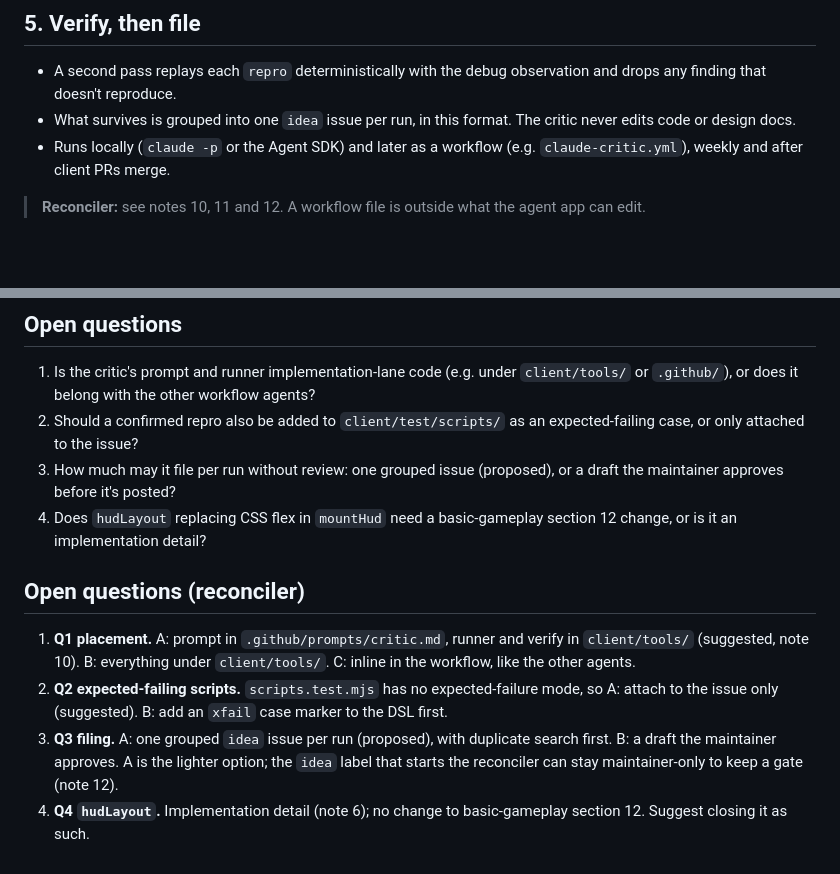
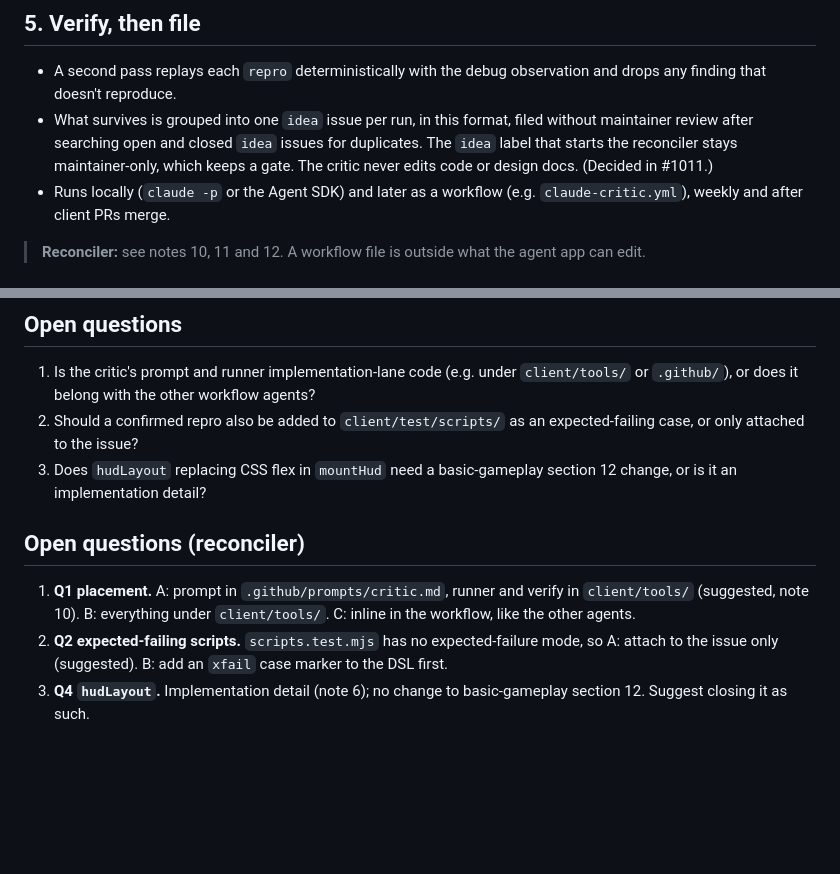
Before and after one commit to jtwaugh/minceraft, a Markdown page: docs/design/play-critic-agent.md, 2 parts joined by grey strips. Rendered like a GitHub page; blank space fills up the shorter version.

Commit message:
Play critic agent 5: one grouped idea issue per run, no draft review
Records the /decide A answer on #1011 and removes open question 3.

Co-Authored-By: Claude Sonnet 5.5 <noreply@anthropic.com>

```diff
--- a/docs/design/play-critic-agent.md
+++ b/docs/design/play-critic-agent.md
@@ -103,7 +103,7 @@ The HUD's layout is done by CSS flex in `mountHud` (`client/hud.js`), so Node ca
 ## 5. Verify, then file
 
 - A second pass replays each `repro` deterministically with the debug observation and drops any finding that doesn't reproduce.
-- What survives is grouped into one `idea` issue per run, in this format. The critic never edits code or design docs.
+- What survives is grouped into one `idea` issue per run, in this format, filed without maintainer review after searching open and closed `idea` issues for duplicates. The `idea` label that starts the reconciler stays maintainer-only, which keeps a gate. The critic never edits code or design docs. (Decided in #1011.)
 - Runs locally (`claude -p` or the Agent SDK) and later as a workflow (e.g. `claude-critic.yml`), weekly and after client PRs merge.
 
 > **Reconciler:** see notes 10, 11 and 12. A workflow file is outside what the agent app can edit.
@@ -124,12 +124,10 @@ The HUD's layout is done by CSS flex in `mountHud` (`client/hud.js`), so Node ca
 
 1. Is the critic's prompt and runner implementation-lane code (e.g. under `client/tools/` or `.github/`), or does it belong with the other workflow agents?
 2. Should a confirmed repro also be added to `client/test/scripts/` as an expected-failing case, or only attached to the issue?
-3. How much may it file per run without review: one grouped issue (proposed), or a draft the maintainer approves before it's posted?
 4. Does `hudLayout` replacing CSS flex in `mountHud` need a basic-gameplay section 12 change, or is it an implementation detail?
 
 ## Open questions (reconciler)
 
 1. **Q1 placement.** A: prompt in `.github/prompts/critic.md`, runner and verify in `client/tools/` (suggested, note 10). B: everything under `client/tools/`. C: inline in the workflow, like the other agents.
 2. **Q2 expected-failing scripts.** `scripts.test.mjs` has no expected-failure mode, so A: attach to the issue only (suggested). B: add an `xfail` case marker to the DSL first.
-3. **Q3 filing.** A: one grouped `idea` issue per run (proposed), with duplicate search first. B: a draft the maintainer approves. A is the lighter option; the `idea` label that starts the reconciler can stay maintainer-only to keep a gate (note 12).
 4. **Q4 `hudLayout`.** Implementation detail (note 6); no change to basic-gameplay section 12. Suggest closing it as such.
```
